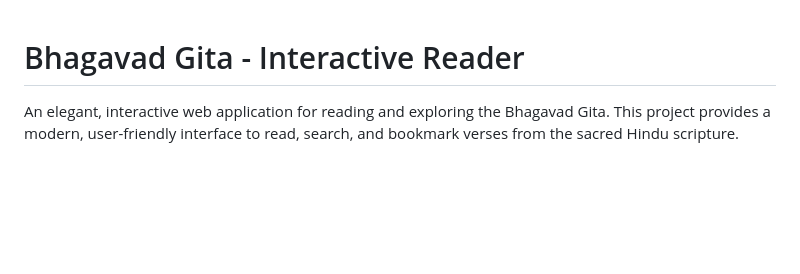
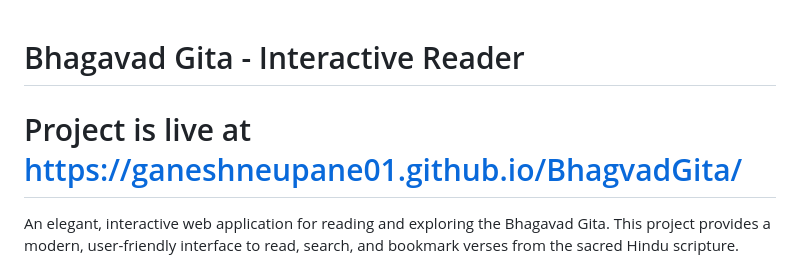
Before and after one commit to GaneshNeupane01/BhagvadGita, a Markdown page: README.md, the part around the change. Drawn GitHub-style; blank space fills up the shorter version.

Commit message:
Update README with live project URL
Added live project link to the README.

```diff
--- a/README.md
+++ b/README.md
@@ -1,4 +1,5 @@
 # Bhagavad Gita - Interactive Reader
+# Project is live at https://ganeshneupane01.github.io/BhagvadGita/
 
 An elegant, interactive web application for reading and exploring the Bhagavad Gita. This project provides a modern, user-friendly interface to read, search, and bookmark verses from the sacred Hindu scripture.
 
```
